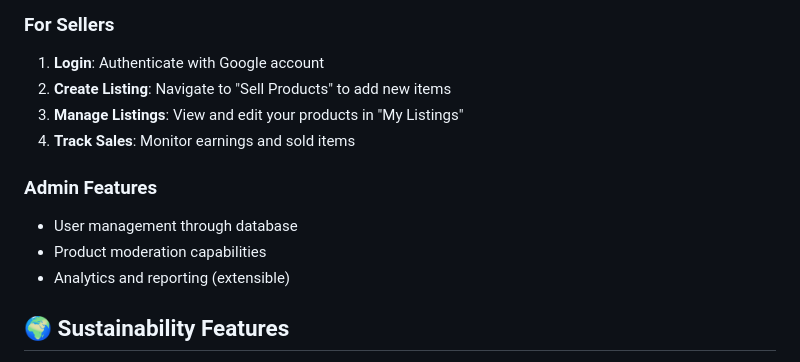
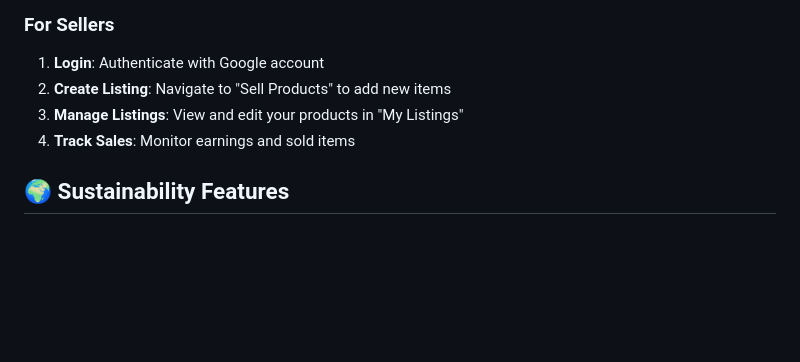
Before and after one commit to Anuraj-dev/EcoFinds, a Markdown page: README.md, the part around the change. GitHub-like rendering; blank space fills up the shorter version.

Commit message:
Readme file small edit

```diff
--- a/README.md
+++ b/README.md
@@ -228,12 +228,6 @@ def setup_database():
 3. **Manage Listings**: View and edit your products in "My Listings"
 4. **Track Sales**: Monitor earnings and sold items
 
-### Admin Features
-
-- User management through database
-- Product moderation capabilities
-- Analytics and reporting (extensible)
-
 ## 🌍 Sustainability Features
 
 - **Circular Economy**: Promotes reuse and extends product lifecycles
```
